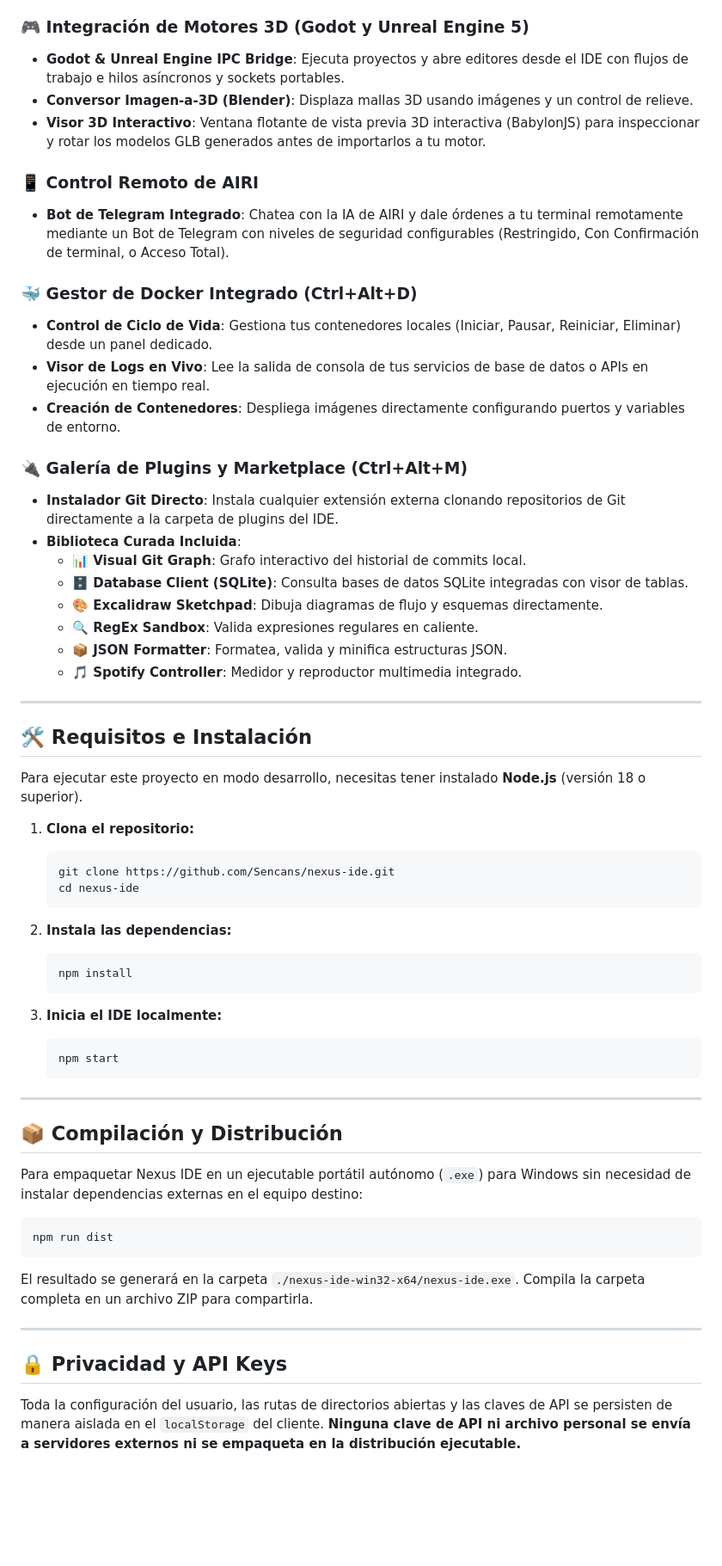
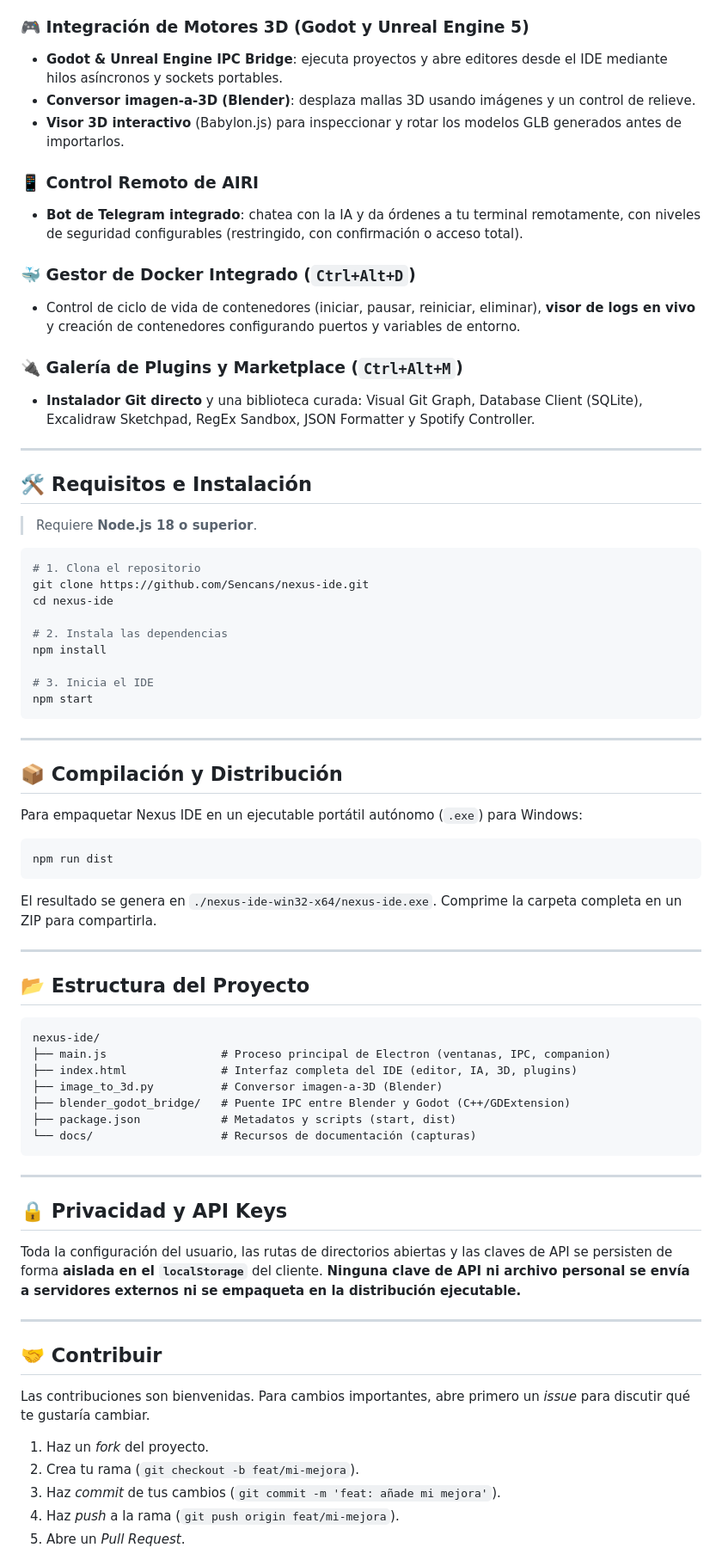
Before and after one commit to Sencans/nexus-ide, a Markdown page: README.md, the part around the change printed below. Shown: that part at 86% size. GitHub-like rendering; blank space fills up the shorter version.

````diff
--- a/README.md
+++ b/README.md
@@ -24,62 +47,77 @@ Nexus IDE es un entorno de desarrollo integrado (IDE) de escritorio de última g
 
 ### 🎮 Integración de Motores 3D (Godot y Unreal Engine 5)
-* **Godot & Unreal Engine IPC Bridge**: Ejecuta proyectos y abre editores desde el IDE con flujos de trabajo e hilos asíncronos y sockets portables.
-* **Conversor Imagen-a-3D (Blender)**: Displaza mallas 3D usando imágenes y un control de relieve.
-* **Visor 3D Interactivo**: Ventana flotante de vista previa 3D interactiva (BabylonJS) para inspeccionar y rotar los modelos GLB generados antes de importarlos a tu motor.
+* **Godot & Unreal Engine IPC Bridge**: ejecuta proyectos y abre editores desde el IDE mediante hilos asíncronos y sockets portables.
+* **Conversor imagen-a-3D (Blender)**: desplaza mallas 3D usando imágenes y un control de relieve.
+* **Visor 3D interactivo** (Babylon.js) para inspeccionar y rotar los modelos GLB generados antes de importarlos.
 
 ### 📱 Control Remoto de AIRI
-* **Bot de Telegram Integrado**: Chatea con la IA de AIRI y dale órdenes a tu terminal remotamente mediante un Bot de Telegram con niveles de seguridad configurables (Restringido, Con Confirmación de terminal, o Acceso Total).
+* **Bot de Telegram integrado**: chatea con la IA y da órdenes a tu terminal remotamente, con niveles de seguridad configurables (restringido, con confirmación o acceso total).
 
-### 🐳 Gestor de Docker Integrado (Ctrl+Alt+D)
-* **Control de Ciclo de Vida**: Gestiona tus contenedores locales (Iniciar, Pausar, Reiniciar, Eliminar) desde un panel dedicado.
-* **Visor de Logs en Vivo**: Lee la salida de consola de tus servicios de base de datos o APIs en ejecución en tiempo real.
-* **Creación de Contenedores**: Despliega imágenes directamente configurando puertos y variables de entorno.
+### 🐳 Gestor de Docker Integrado (`Ctrl+Alt+D`)
+* Control de ciclo de vida de contenedores (iniciar, pausar, reiniciar, eliminar), **visor de logs en vivo** y creación de contenedores configurando puertos y variables de entorno.
 
-### 🔌 Galería de Plugins y Marketplace (Ctrl+Alt+M)
-* **Instalador Git Directo**: Instala cualquier extensión externa clonando repositorios de Git directamente a la carpeta de plugins del IDE.
-* **Biblioteca Curada Incluida**:
-  * **📊 Visual Git Graph**: Grafo interactivo del historial de commits local.
-  * **🗄️ Database Client (SQLite)**: Consulta bases de datos SQLite integradas con visor de tablas.
-  * **🎨 Excalidraw Sketchpad**: Dibuja diagramas de flujo y esquemas directamente.
-  * **🔍 RegEx Sandbox**: Valida expresiones regulares en caliente.
-  * **📦 JSON Formatter**: Formatea, valida y minifica estructuras JSON.
-  * **🎵 Spotify Controller**: Medidor y reproductor multimedia integrado.
+### 🔌 Galería de Plugins y Marketplace (`Ctrl+Alt+M`)
+* **Instalador Git directo** y una biblioteca curada: Visual Git Graph, Database Client (SQLite), Excalidraw Sketchpad, RegEx Sandbox, JSON Formatter y Spotify Controller.
 
 ---
 
 ## 🛠️ Requisitos e Instalación
 
-Para ejecutar este proyecto en modo desarrollo, necesitas tener instalado **Node.js** (versión 18 o superior).
+> Requiere **Node.js 18 o superior**.
 
-1. **Clona el repositorio:**
-   ```bash
-   git clone https://github.com/Sencans/nexus-ide.git
-   cd nexus-ide
-   ```
+```bash
+# 1. Clona el repositorio
+git clone https://github.com/Sencans/nexus-ide.git
+cd nexus-ide
 
-2. **Instala las dependencias:**
-   ```bash
-   npm install
-   ```
+# 2. Instala las dependencias
+npm install
 
-3. **Inicia el IDE localmente:**
-   ```bash
-   npm start
-   ```
+# 3. Inicia el IDE
+npm start
+```
 
 ---
 
 ## 📦 Compilación y Distribución
 
-Para empaquetar Nexus IDE en un ejecutable portátil autónomo (`.exe`) para Windows sin necesidad de instalar dependencias externas en el equipo destino:
+Para empaquetar Nexus IDE en un ejecutable portátil autónomo (`.exe`) para Windows:
 
 ```bash
 npm run dist
 ```
 
-El resultado se generará en la carpeta `./nexus-ide-win32-x64/nexus-ide.exe`. Compila la carpeta completa en un archivo ZIP para compartirla.
+El resultado se genera en `./nexus-ide-win32-x64/nexus-ide.exe`. Comprime la carpeta completa en un ZIP para compartirla.
+
+---
+
+## 📂 Estructura del Proyecto
+
+```
+nexus-ide/
+├── main.js                 # Proceso principal de Electron (ventanas, IPC, companion)
+├── index.html              # Interfaz completa del IDE (editor, IA, 3D, plugins)
+├── image_to_3d.py          # Conversor imagen-a-3D (Blender)
+├── blender_godot_bridge/   # Puente IPC entre Blender y Godot (C++/GDExtension)
+├── package.json            # Metadatos y scripts (start, dist)
+└── docs/                   # Recursos de documentación (capturas)
+```
 
 ---
 
 ## 🔒 Privacidad y API Keys
-Toda la configuración del usuario, las rutas de directorios abiertas y las claves de API se persisten de manera aislada en el `localStorage` del cliente. **Ninguna clave de API ni archivo personal se envía a servidores externos ni se empaqueta en la distribución ejecutable.**
+
+Toda la configuración del usuario, las rutas de directorios abiertas y las claves de API se persisten de forma **aislada en el `localStorage`** del cliente. **Ninguna clave de API ni archivo personal se envía a servidores externos ni se empaqueta en la distribución ejecutable.**
+
+---
+
+## 🤝 Contribuir
+
+Las contribuciones son bienvenidas. Para cambios importantes, abre primero un *issue* para discutir qué te gustaría cambiar.
+
+1. Haz un *fork* del proyecto.
+2. Crea tu rama (`git checkout -b feat/mi-mejora`).
+3. Haz *commit* de tus cambios (`git commit -m 'feat: añade mi mejora'`).
+4. Haz *push* a la rama (`git push origin feat/mi-mejora`).
+5. Abre un *Pull Request*.
+
````
Also changed, not shown: other parts of README.md (+49 -13 lines), docs/screenshot.png (added), 5 other files.
